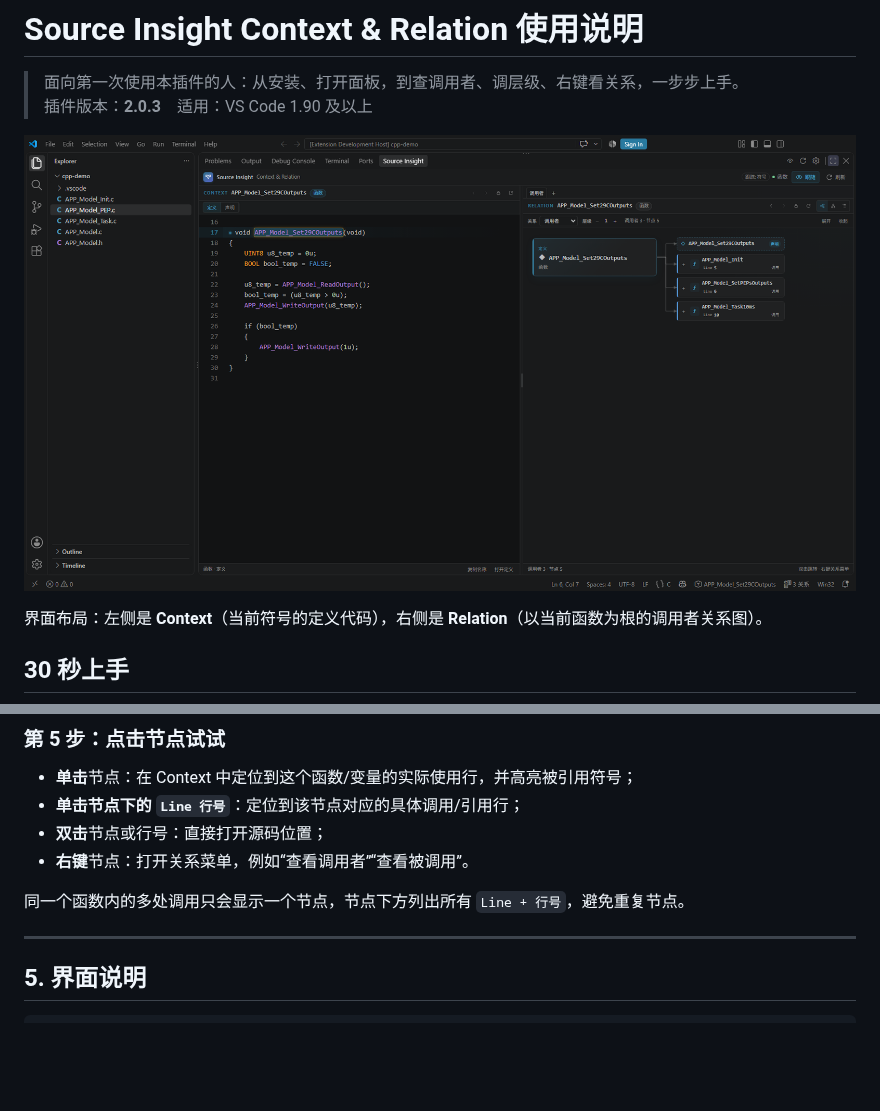
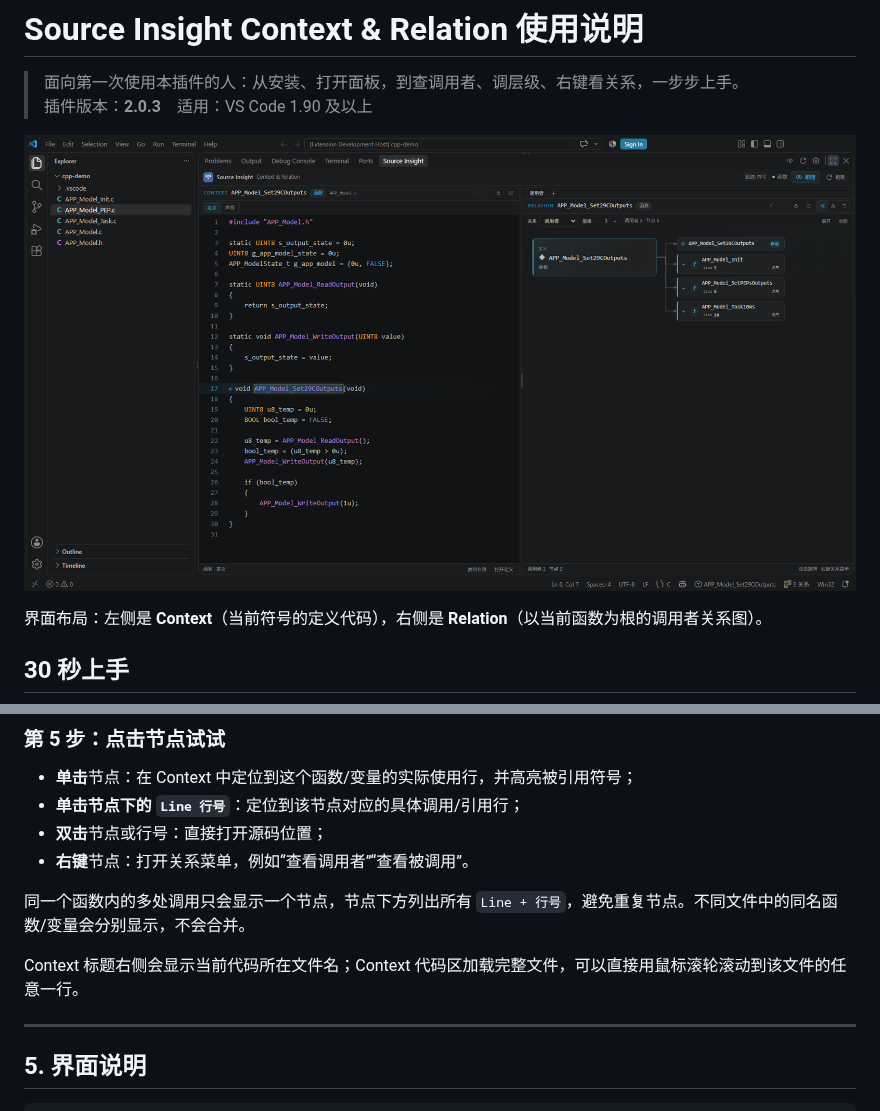
Before and after one commit to SpiritualHeart/source-insight-context-relation, a Markdown page: docs/USER_GUIDE.md, 2 parts joined by grey strips. Drawn GitHub-style; pictures changed too: media/preview.png; blank space fills up the shorter version.

```diff
--- a/docs/USER_GUIDE.md
+++ b/docs/USER_GUIDE.md
@@ -213,7 +213,9 @@ SOURCE INSIGHT
 - **双击**节点或行号：直接打开源码位置；
 - **右键**节点：打开关系菜单，例如“查看调用者”“查看被调用”。
 
-同一个函数内的多处调用只会显示一个节点，节点下方列出所有 `Line + 行号`，避免重复节点。
+同一个函数内的多处调用只会显示一个节点，节点下方列出所有 `Line + 行号`，避免重复节点。不同文件中的同名函数/变量会分别显示，不会合并。
+
+Context 标题右侧会显示当前代码所在文件名；Context 代码区加载完整文件，可以直接用鼠标滚轮滚动到该文件的任意一行。
 
 ---
 
```
Also changed, not shown: CHANGELOG.md (+3 -0 lines), README.md (+2 -0 lines), 9 other files.
